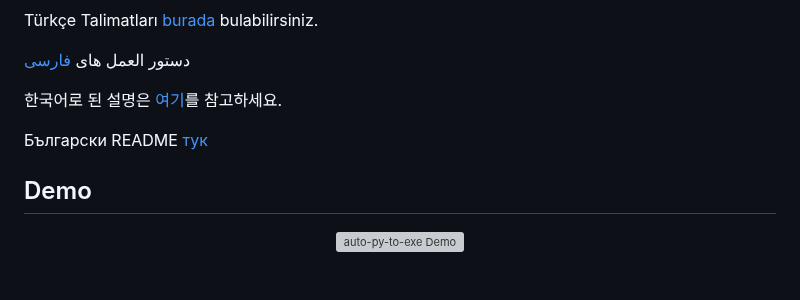
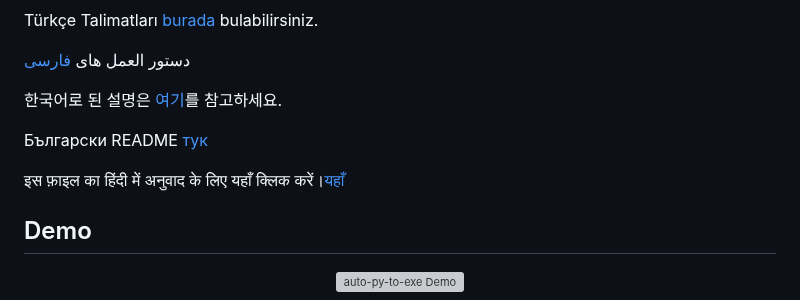
Before and after one commit to brentvollebregt/auto-py-to-exe, a Markdown page: README.md, the part around the change. Rendered like a GitHub page; blank space fills up the shorter version; grey boxes are pictures that could not be loaded.

```diff
--- a/README.md
+++ b/README.md
@@ -27,6 +27,8 @@ Türkçe Talimatları [burada](./README-Turkish.md) bulabilirsiniz.
 한국어로 된 설명은 [여기](./README-Korean.md)를 참고하세요.
 
 Български README [тук](README-Bulgarian.md)
+
+इस फ़ाइल का हिंदी में अनुवाद के लिए यहाँ क्लिक करें।[यहाँ](./README-Hindi.md)
 
 ## Demo
 
```
